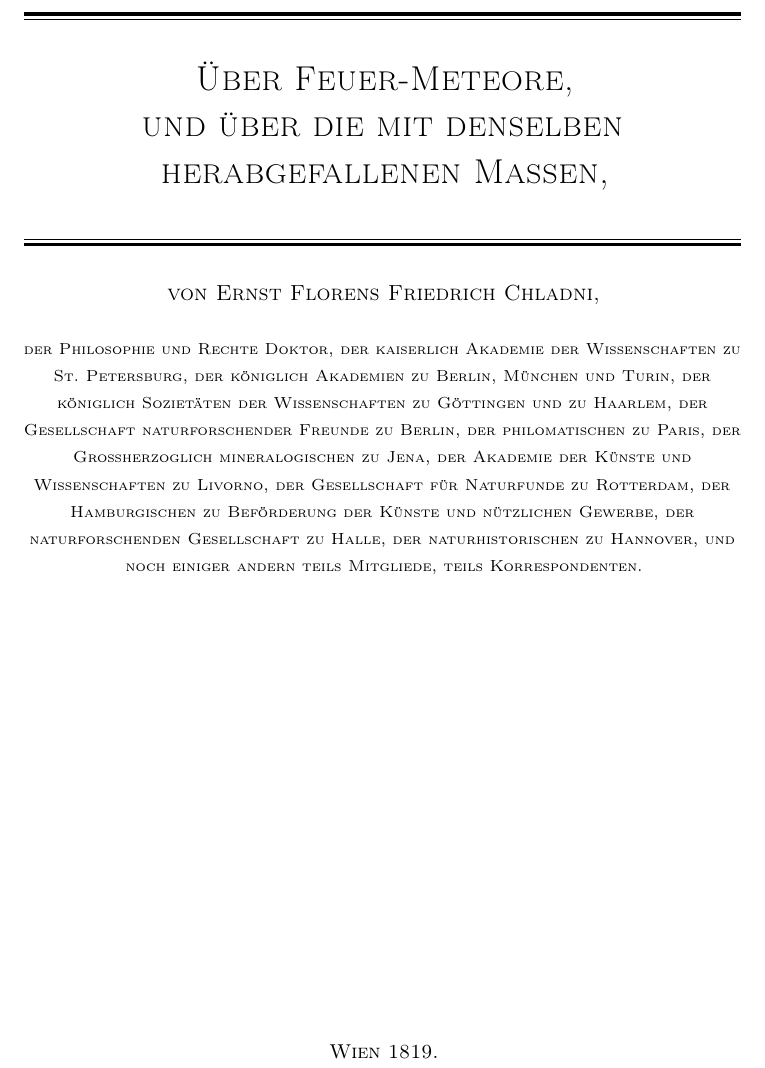
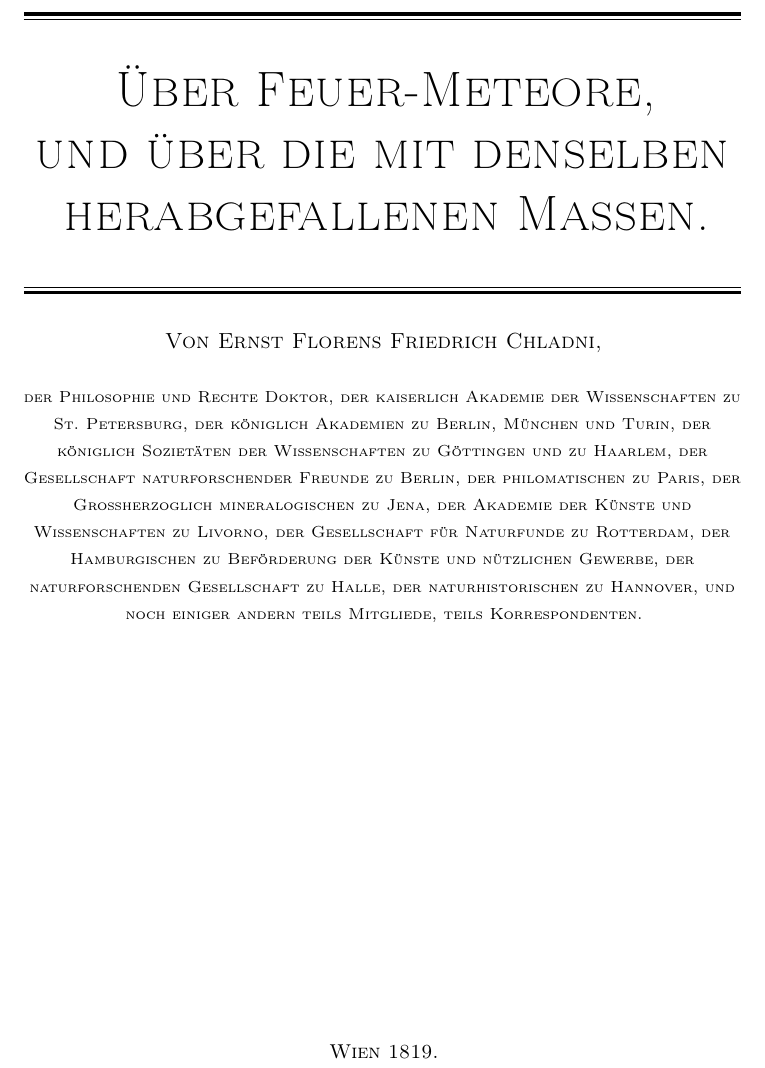
Before and after one commit to solaranamnesis/Ernst-Florens-Friedrich-Chladni, a LaTeX document (feuermeteor/full-text-german.tex): part of page 1 of 315, cut so that both start at the same text. Compiled offline with pdfLaTeX.

Commit message:
Update full-text-german.tex

```diff
--- a/feuermeteor/full-text-german.tex
+++ b/feuermeteor/full-text-german.tex
@@ -38,7 +38,7 @@
 
 	\vspace{1\baselineskip} % Whitespace above the title
 
-	{\scshape\LARGE "Uber Feuer-Meteore,\\[1.25pt] und "uber die mit denselben\\[1.25pt] herabgefallenen Massen,\\[1.25pt]}
+	{\scshape\Huge "Uber Feuer-Meteore,\\[1.25pt] und "uber die mit denselben\\[1.25pt] herabgefallenen Massen.\\[1.25pt]}
 
 	\vspace{1\baselineskip} % Whitespace above the title
 
```
Also changed, not shown: feuermeteor/full-text-german.tex (2 more changed lines).
